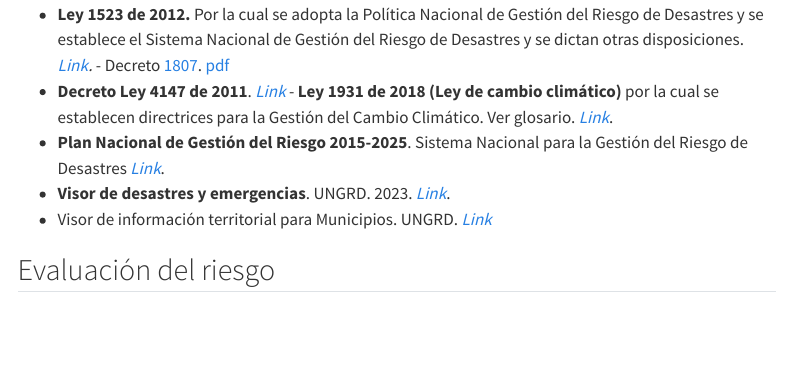
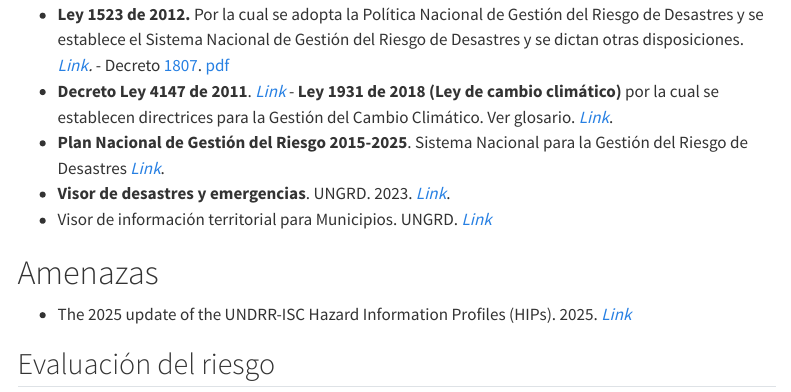
Before and after one commit to mromerot/web, a Quarto document (grd/conocimientodelriesgo.qmd): the page in a window 1100 px wide, from 130 px down. Rendered offline with R 4.5, knitr and Pandoc in place of Quarto, with nearby package versions; menus at the side of the page are left out.

Commit message:
Actualizacion general

```diff
--- a/grd/conocimientodelriesgo.qmd
+++ b/grd/conocimientodelriesgo.qmd
@@ -11,6 +11,10 @@ editor: visual
 -   **Plan Nacional de Gestión del Riesgo 2015-2025**. Sistema Nacional para la Gestión del Riesgo de Desastres [*Link*](http://portal.gestiondelriesgo.gov.co/Paginas/Plan-Nacional-de-Gestion-del-Riesgo.aspx).
 -   **Visor de desastres y emergencias**. UNGRD. 2023. [*Link*](https://lookerstudio.google.com/reporting/a850fdeb-1229-4623-8a35-13895d4ec484).
 -   Visor de información territorial para Municipios. UNGRD. [*Link*](https://lookerstudio.google.com/u/0/reporting/80f58632-3355-46d1-8177-a765552fef91/page/mqD7D)
+
+# Amenazas
+
+-   The 2025 update of the UNDRR-ISC Hazard Information Profiles (HIPs). 2025. [*Link*](https://www.preventionweb.net/publication/2025-update-undrr-isc-hazard-information-profiles-hips)
 
 ## Evaluación del riesgo
 
```
Also changed, not shown: grd/gestiondelriesgo.qmd (+2 -2 lines), docs/search.json, 2 other files.
